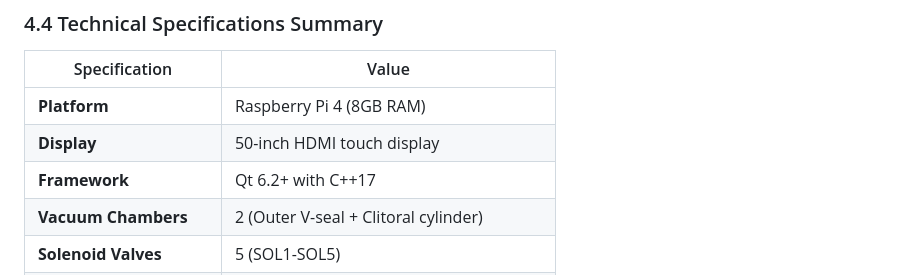
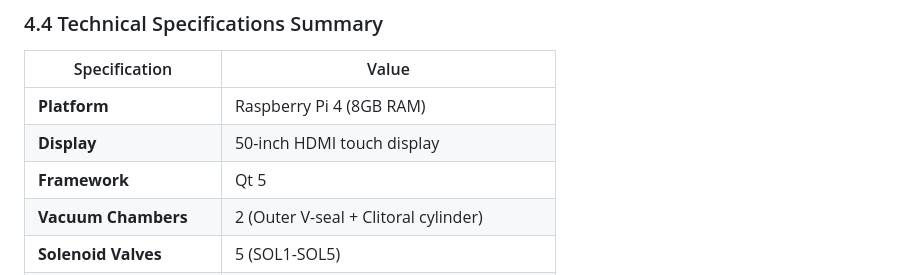
Before and after one commit to morrisraybrooks/apps, a Markdown page: explanation.md, the part around the change. Rendered like a GitHub page.

Commit message:
fix(docs): Update Qt Framework version in 4.4 Technical Specifications Summary
- Corrected the specified Qt Framework version from "Qt 6.2+ with C++17" to "Qt 5" in the "4.4 Technical Specifications Summary" table.

```diff
--- a/explanation.md
+++ b/explanation.md
@@ -792,7 +792,7 @@ New controls for dual-chamber operation:
 |---------------|-------|
 | **Platform** | Raspberry Pi 4 (8GB RAM) |
 | **Display** | 50-inch HDMI touch display |
-| **Framework** | Qt 6.2+ with C++17 |
+| **Framework** | Qt 5 |
 | **Vacuum Chambers** | 2 (Outer V-seal + Clitoral cylinder) |
 | **Solenoid Valves** | 5 (SOL1-SOL5) |
 | **Pressure Sensors** | 3 (Outer, Tank, Clitoral) |
```
